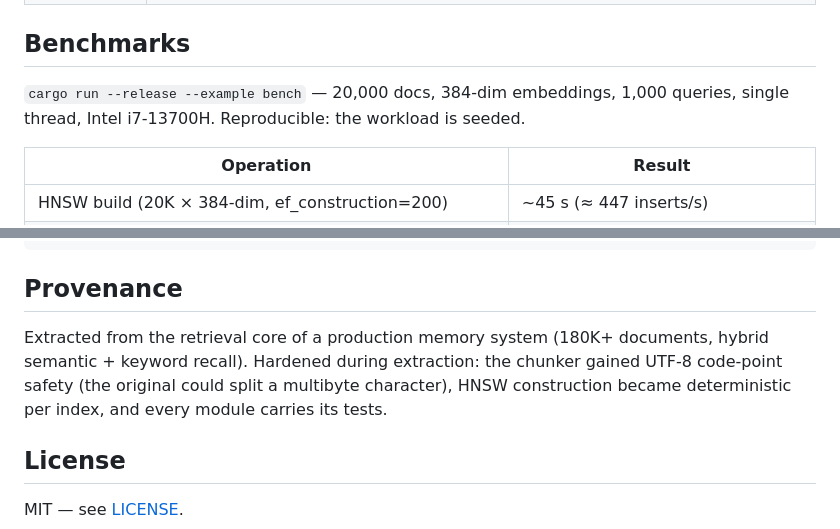
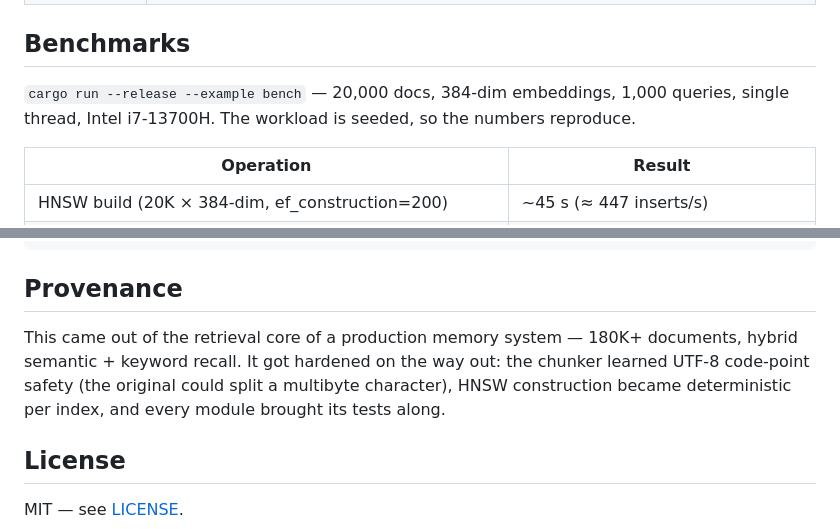
Before and after one commit to SA-Ark/scour, a Markdown page: README.md, 2 parts joined by grey strips. Rendered like a GitHub page.

```diff
--- a/README.md
+++ b/README.md
@@ -98,8 +86,7 @@ let hits = index.search("memory safety in rust", &query_embedding, 10);
 
 ## Benchmarks
 
-`cargo run --release --example bench` — 20,000 docs, 384-dim embeddings, 1,000 queries, single thread,
-Intel i7-13700H. Reproducible: the workload is seeded.
+`cargo run --release --example bench` — 20,000 docs, 384-dim embeddings, 1,000 queries, single thread, Intel i7-13700H. The workload is seeded, so the numbers reproduce.
 
 | Operation | Result |
 |---|---|
@@ -165,10 +148,7 @@ cargo run --release --example bench
 
 ## Provenance
 
-Extracted from the retrieval core of a production memory system (180K+ documents, hybrid
-semantic + keyword recall). Hardened during extraction: the chunker gained UTF-8 code-point safety
-(the original could split a multibyte character), HNSW construction became deterministic per index,
-and every module carries its tests.
+This came out of the retrieval core of a production memory system — 180K+ documents, hybrid semantic + keyword recall. It got hardened on the way out: the chunker learned UTF-8 code-point safety (the original could split a multibyte character), HNSW construction became deterministic per index, and every module brought its tests along.
 
 ## License
 
```
Also changed, not shown: other parts of README.md (+15 -31 lines).
